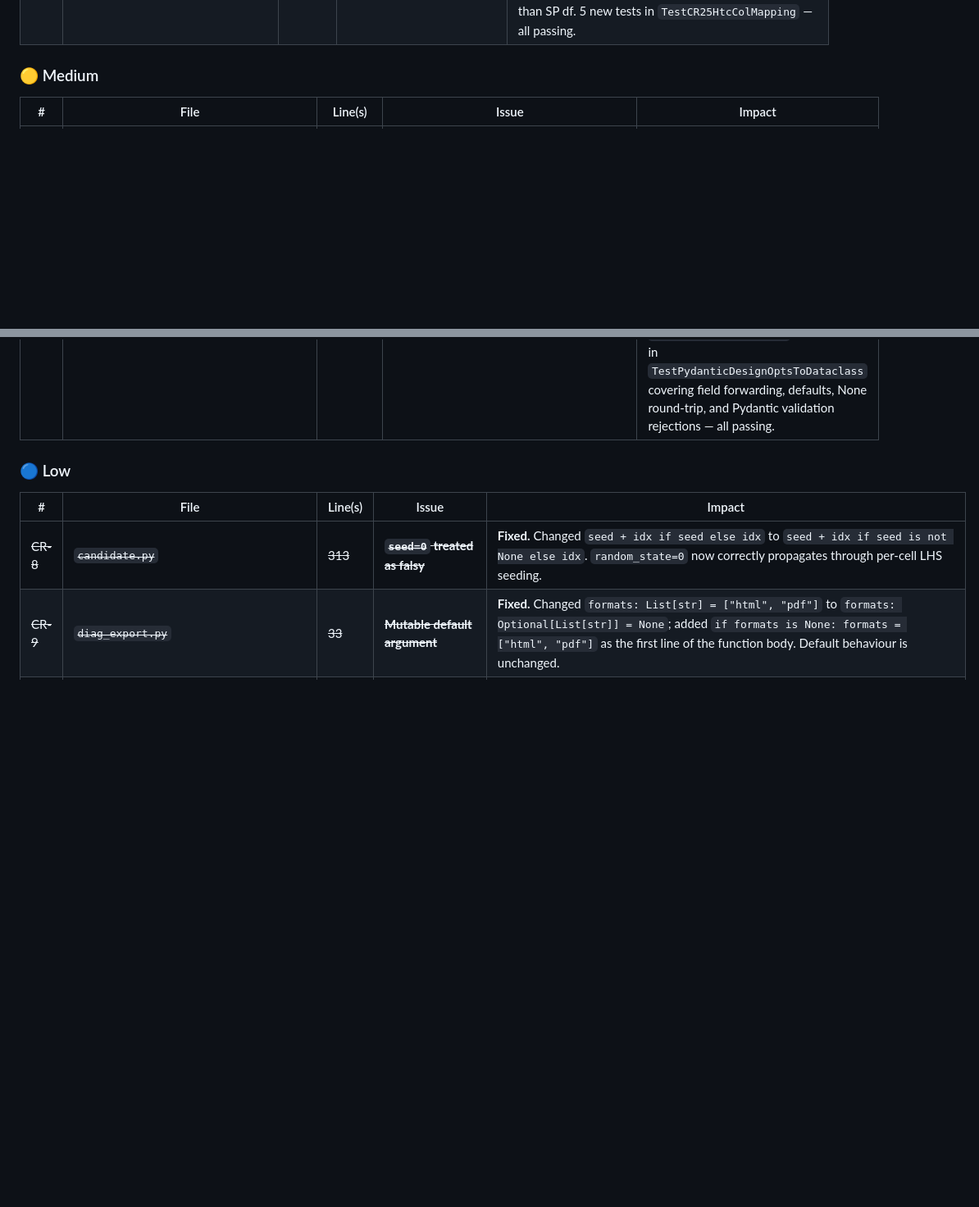
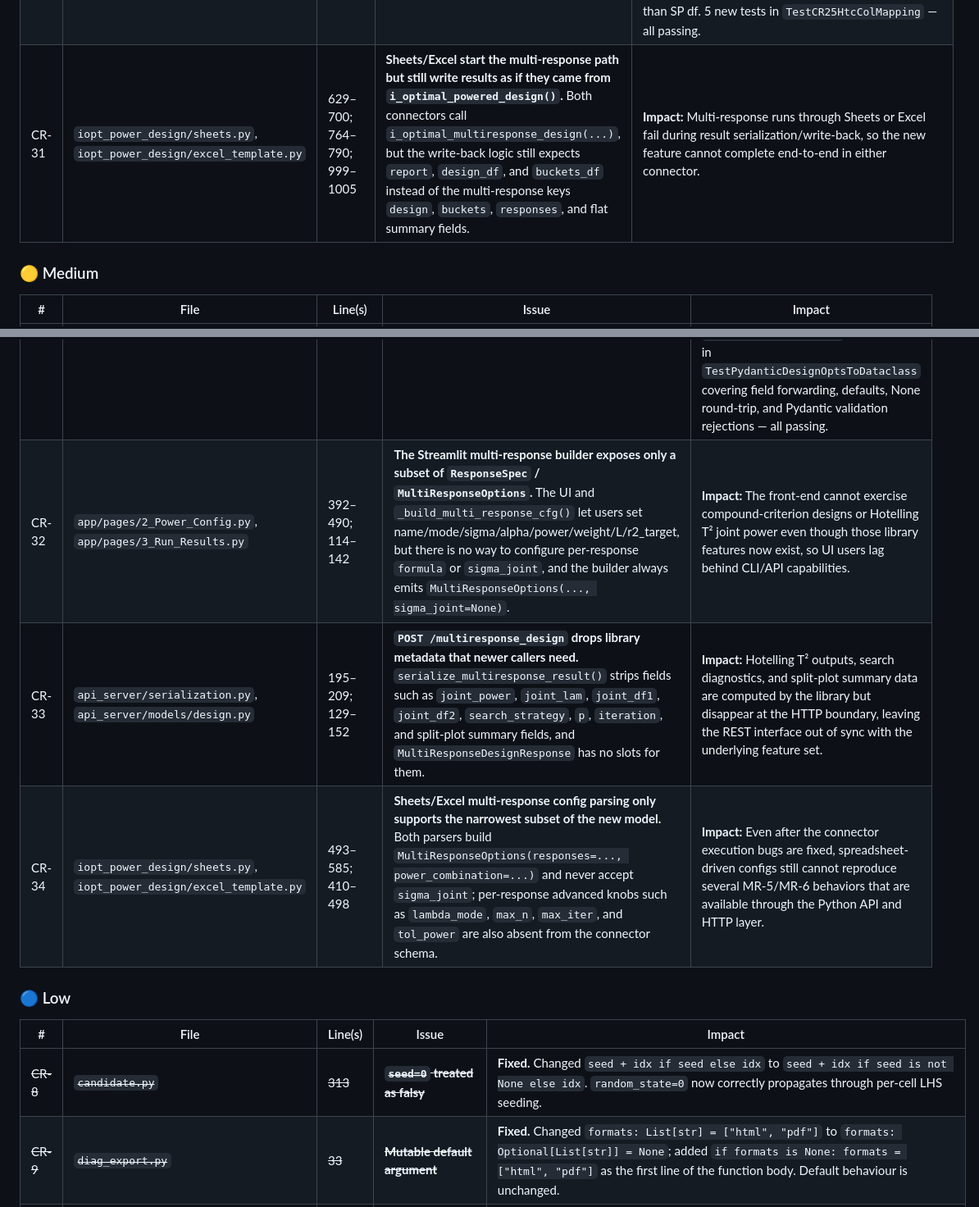
Before and after one commit to mbagalman/lattice-doe, a Markdown page: ENHANCEMENTS.md, 2 parts joined by grey strips. Shown at 82% size. Rendered like a GitHub page; blank space fills up the shorter version.

Commit message:
docs: add latest code review findings

```diff
--- a/ENHANCEMENTS.md
+++ b/ENHANCEMENTS.md
@@ -110,6 +112,7 @@ Severity: 🔴 Critical · 🟠 High · 🟡 Medium · 🔵 Low
 | ~~CR-3~~ | ~~`pyproject.toml`~~ | ~~29~~ | ~~**`pyDOE3` listed as core dependency but never imported**~~ | **Fixed.** Removed `pyDOE3>=1.0,<2.0` from `[project.dependencies]` in `pyproject.toml`. Updated `README.md`: removed from core-dependencies list, replaced stale "remains a package dependency" note with accurate description of the internal exchange, and deleted the now-irrelevant `ImportError for pyDOE3` troubleshooting entry. |
 | ~~CR-18~~ | ~~`iopt_power_design/api.py`~~ | ~~199–223~~ | ~~**Blocked designs can fail for valid formulas with categorical treatment factors.** `p_full` is estimated from sample rows that pin treatment categoricals to one level, then compared against `p_treat` from full candidates.~~ | **Fixed.** Replaced `_sample_rows` approach with full-candidate augmentation: cyclic block labels are assigned across all candidate rows so every treatment level and block level appears. For pure categorical designs where `n < p_treat` per block, `p_full` is reconciled from the actual `X_full` returned by `build_blocked_design`. 3 new tests in `TestCR18BlockedWithCategoricalTreatment` — all passing. 438 total passing. |
 | ~~CR-25~~ | ~~`iopt_power_design/api.py`, `iopt_power_design/analysis.py`~~ | ~~349–353; 281–285; 1357–1361~~ | ~~**Split-plot contrast power is called without HTC column mapping.** `contrast_power_sp(...)` is invoked without `htc_factor_cols`, so `classify_contrasts()` receives an empty HTC set and treats all contrasts as SP in `df_method="auto"`.~~ | **Fixed.** Added `htc_factor_cols_from_names(p_names, htc_factors, all_factor_names)` to `split_plot.py`. This helper identifies WP-pure model-matrix columns by checking that no ETC factor name appears as a word token in the Patsy column label (`"Intercept"` always WP). Updated all three `contrast_power_sp(...)` call sites — `api.py` (`_sp_eval` inner function) and `analysis.py` (`power_sensitivity` eta sweep and `power_curve_by_wp` loop) — to compute and forward `htc_factor_cols`. Under `df_method="auto"` WP contrasts now receive WP df (= conservative) rather than SP df. 5 new tests in `TestCR25HtcColMapping` — all passing. |
+| CR-31 | `iopt_power_design/sheets.py`, `iopt_power_design/excel_template.py` | 629–700; 764–790; 999–1005 | **Sheets/Excel start the multi-response path but still write results as if they came from `i_optimal_powered_design()`.** Both connectors call `i_optimal_multiresponse_design(...)`, but the write-back logic still expects `report`, `design_df`, and `buckets_df` instead of the multi-response keys `design`, `buckets`, `responses`, and flat summary fields. | **Impact:** Multi-response runs through Sheets or Excel fail during result serialization/write-back, so the new feature cannot complete end-to-end in either connector. |
 
 ### 🟡 Medium
 
@@ -126,6 +129,9 @@ Severity: 🔴 Critical · 🟠 High · 🟡 Medium · 🔵 Low
 | ~~CR-26~~ | ~~`iopt_power_design/cli.py`~~ | ~~648–660~~ | ~~**Split-plot CLI overrides are partially ignored.** `--eta`, `--subplots-per-wp`, and `--df-method` are only merged into config when `--htc-factors` or `--n-whole-plots` is also provided.~~ | **Fixed.** Extracted inline merge block into `_apply_sp_cli_args(cfg, args)` helper. Guard changed from `htc_factors is not None or n_whole_plots is not None` to `any(x is not None for x in (htc_factors, n_whole_plots, eta, subplots_per_wp, df_method))`, so any single SP flag triggers the merge. Original `cfg` dict is never mutated (shallow copy on entry). `run()` now delegates to `_apply_sp_cli_args`. 5 new unit tests in `TestSplitPlotCLI` using `_apply_sp_cli_args` + `_make_design_opts` directly — all passing. |
 | ~~CR-27~~ | ~~`iopt_power_design/api.py`, `iopt_power_design/analysis.py`~~ | ~~332–346; 1355–1364~~ | ~~**Split-plot search ignores candidate sizing controls in `DesignOptions`.** API computes `candidate_points`, but split-plot optimization uses hard-coded candidate pool sizes (`n_wp_cand=30`, `n_sp_cand=50`) when `factors` are passed.~~ | **Fixed.** In both `api.py` (`_sp_eval`) and `analysis.py` (`power_curve_by_wp`), the `candidate_points` budget is now split proportionally across strata: `n_wp_cand = max(10, candidate_points * n_htc / n_all)` and `n_sp_cand = max(10, candidate_points * n_etc / n_all)` (minimum 10 each). These are forwarded to `build_split_plot_design` as `n_wp_cand` and `n_sp_cand`. 4 new tests in `TestCR27CandidateSizing` (including mock-based assertions that the exact values are forwarded) — all passing. |
 | ~~CR-28~~ | ~~`api_server/models/common.py`, `api_server/serialization.py`~~ | ~~112–148; 115–139~~ | ~~**REST API design options are out of sync with split-plot support.** `DesignOptionsModel` and `pydantic_design_opts_to_dataclass()` do not expose/map `split_plot` fields (`htc_factors`, `n_whole_plots`, `eta`, `subplots_per_wp`, `df_method`).~~ | **Fixed.** Added `SplitPlotOptionsModel` to `common.py` with all five fields (`htc_factors` min_length=1, `n_whole_plots` ge=2, `eta` ge=0, `subplots_per_wp` optional/ge=1, `df_method` literal). Added `split_plot: Optional[SplitPlotOptionsModel] = None` to `DesignOptionsModel`. In `serialization.py`, imported `SplitPlotOptions` and added mapping in `pydantic_design_opts_to_dataclass` to convert `model.split_plot` → `SplitPlotOptions(...)`. 7 new tests in `TestPydanticDesignOptsToDataclass` covering field forwarding, defaults, None round-trip, and Pydantic validation rejections — all passing. |
+| CR-32 | `app/pages/2_Power_Config.py`, `app/pages/3_Run_Results.py` | 392–490; 114–142 | **The Streamlit multi-response builder exposes only a subset of `ResponseSpec` / `MultiResponseOptions`.** The UI and `_build_multi_response_cfg()` let users set name/mode/sigma/alpha/power/weight/L/r2_target, but there is no way to configure per-response `formula` or `sigma_joint`, and the builder always emits `MultiResponseOptions(..., sigma_joint=None)`. | **Impact:** The front-end cannot exercise compound-criterion designs or Hotelling T² joint power even though those library features now exist, so UI users lag behind CLI/API capabilities. |
+| CR-33 | `api_server/serialization.py`, `api_server/models/design.py` | 195–209; 129–152 | **`POST /multiresponse_design` drops library metadata that newer callers need.** `serialize_multiresponse_result()` strips fields such as `joint_power`, `joint_lam`, `joint_df1`, `joint_df2`, `search_strategy`, `p`, `iteration`, and split-plot summary fields, and `MultiResponseDesignResponse` has no slots for them. | **Impact:** Hotelling T² outputs, search diagnostics, and split-plot summary data are computed by the library but disappear at the HTTP boundary, leaving the REST interface out of sync with the underlying feature set. |
+| CR-34 | `iopt_power_design/sheets.py`, `iopt_power_design/excel_template.py` | 493–585; 410–498 | **Sheets/Excel multi-response config parsing only supports the narrowest subset of the new model.** Both parsers build `MultiResponseOptions(responses=..., power_combination=...)` and never accept `sigma_joint`; per-response advanced knobs such as `lambda_mode`, `max_n`, `max_iter`, and `tol_power` are also absent from the connector schema. | **Impact:** Even after the connector execution bugs are fixed, spreadsheet-driven configs still cannot reproduce several MR-5/MR-6 behaviors that are available through the Python API and HTTP layer. |
 
 ### 🔵 Low
 
```
Also changed, not shown: other parts of ENHANCEMENTS.md (+2 -0 lines).
